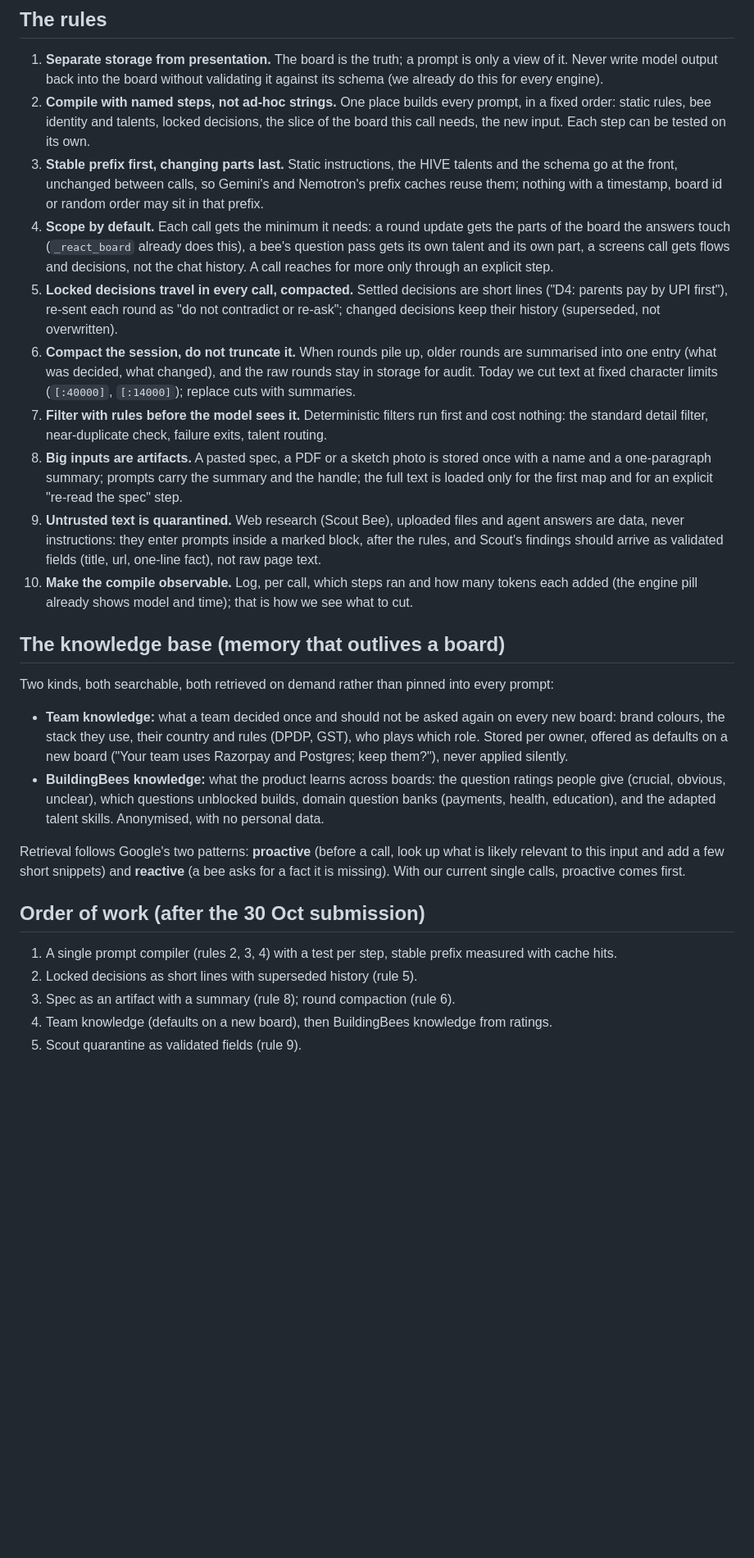
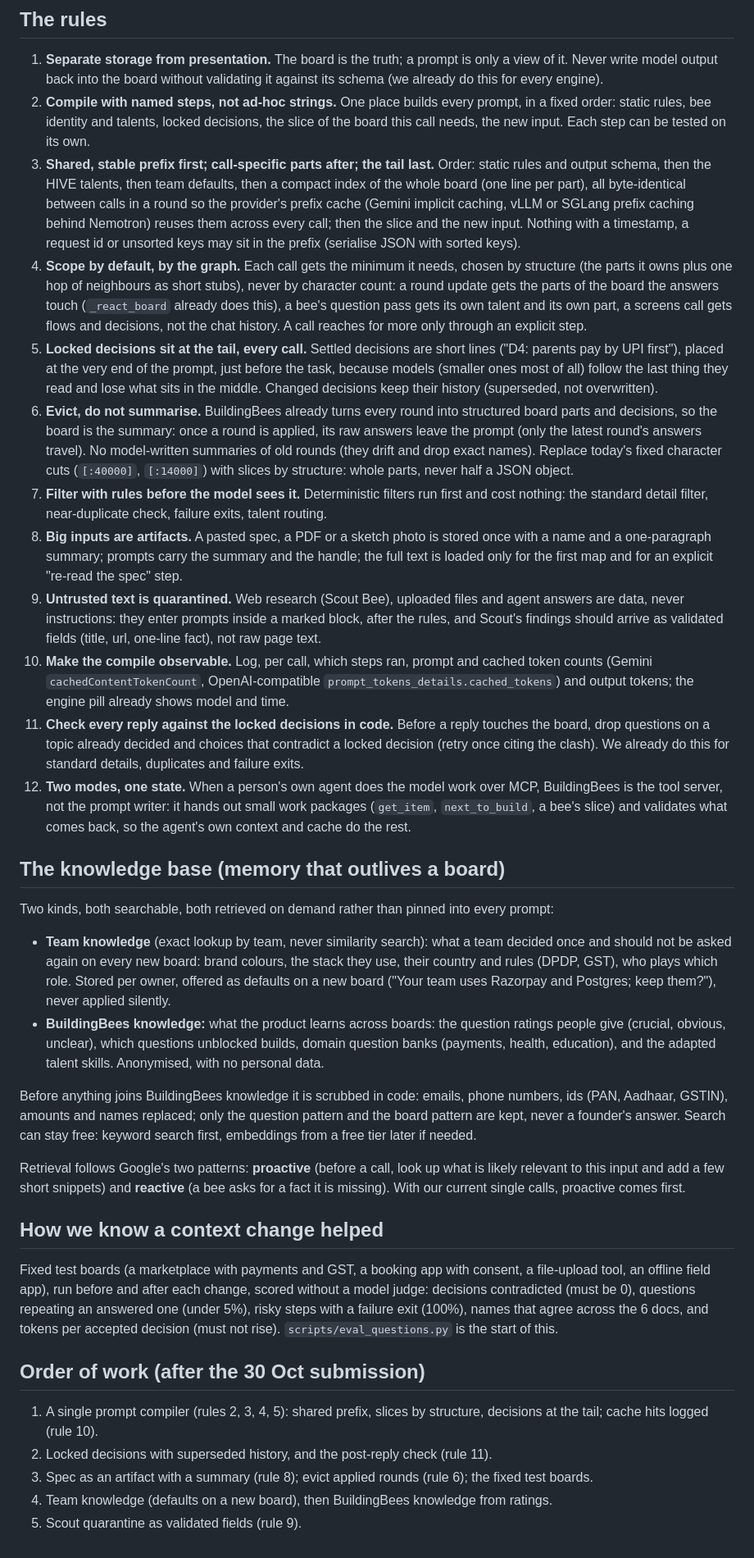
Before and after one commit to anuroopanand7/buildingbees, a Markdown page: docs/CONTEXT.md, the part around one of its changes. Shown at 82% size. Drawn GitHub-style; blank space fills up the shorter version.

Commit message:
docs: context rules revised after a Gemini Argon review of current practice
Shared stable prefix with a board index first (cache reuse across calls),
locked decisions at the tail (recency), evict applied rounds instead of
summarising them (the board is the summary), slice by graph not characters,
check every reply against locked decisions in code, two modes (prompt writer
vs MCP tool server), and fixed test boards with model-free metrics.

Co-Authored-By: Claude Opus 5.5 <noreply@anthropic.com>

```diff
--- a/docs/CONTEXT.md
+++ b/docs/CONTEXT.md
@@ -25,18 +27,23 @@ away after the call.
 2. **Compile with named steps, not ad-hoc strings.** One place builds every prompt, in a fixed order: static rules,
    bee identity and talents, locked decisions, the slice of the board this call needs, the new input. Each step can
    be tested on its own.
-3. **Stable prefix first, changing parts last.** Static instructions, the HIVE talents and the schema go at the front,
-   unchanged between calls, so Gemini's and Nemotron's prefix caches reuse them; nothing with a timestamp, board id
-   or random order may sit in that prefix.
-4. **Scope by default.** Each call gets the minimum it needs: a round update gets the parts of the board the answers
+3. **Shared, stable prefix first; call-specific parts after; the tail last.** Order: static rules and output schema,
+   then the HIVE talents, then team defaults, then a compact index of the whole board (one line per part), all
+   byte-identical between calls in a round so the provider's prefix cache (Gemini implicit caching, vLLM or SGLang
+   prefix caching behind Nemotron) reuses them across every call; then the slice and the new input. Nothing with a
+   timestamp, a request id or unsorted keys may sit in the prefix (serialise JSON with sorted keys).
+4. **Scope by default, by the graph.** Each call gets the minimum it needs, chosen by structure (the parts it owns
+   plus one hop of neighbours as short stubs), never by character count: a round update gets the parts of the board the answers
    touch (`_react_board` already does this), a bee's question pass gets its own talent and its own part, a screens
    call gets flows and decisions, not the chat history. A call reaches for more only through an explicit step.
-5. **Locked decisions travel in every call, compacted.** Settled decisions are short lines ("D4: parents pay by UPI
-   first"), re-sent each round as "do not contradict or re-ask"; changed decisions keep their history
+5. **Locked decisions sit at the tail, every call.** Settled decisions are short lines ("D4: parents pay by UPI
+   first"), placed at the very end of the prompt, just before the task, because models (smaller ones most of all)
+   follow the last thing they read and lose what sits in the middle. Changed decisions keep their history
    (superseded, not overwritten).
-6. **Compact the session, do not truncate it.** When rounds pile up, older rounds are summarised into one entry
-   (what was decided, what changed), and the raw rounds stay in storage for audit. Today we cut text at fixed
-   character limits (`[:40000]`, `[:14000]`); replace cuts with summaries.
+6. **Evict, do not summarise.** BuildingBees already turns every round into structured board parts and decisions, so
+   the board is the summary: once a round is applied, its raw answers leave the prompt (only the latest round's
+   answers travel). No model-written summaries of old rounds (they drift and drop exact names). Replace today's
+   fixed character cuts (`[:40000]`, `[:14000]`) with slices by structure: whole parts, never half a JSON object.
 7. **Filter with rules before the model sees it.** Deterministic filters run first and cost nothing: the standard
    detail filter, near-duplicate check, failure exits, talent routing.
 8. **Big inputs are artifacts.** A pasted spec, a PDF or a sketch photo is stored once with a name and a one-paragraph
@@ -45,28 +52,46 @@ away after the call.
 9. **Untrusted text is quarantined.** Web research (Scout Bee), uploaded files and agent answers are data, never
    instructions: they enter prompts inside a marked block, after the rules, and Scout's findings should arrive as
    validated fields (title, url, one-line fact), not raw page text.
-10. **Make the compile observable.** Log, per call, which steps ran and how many tokens each added (the engine pill
-    already shows model and time); that is how we see what to cut.
+10. **Make the compile observable.** Log, per call, which steps ran, prompt and cached token counts (Gemini
+    `cachedContentTokenCount`, OpenAI-compatible `prompt_tokens_details.cached_tokens`) and output tokens; the engine
+    pill already shows model and time.
+11. **Check every reply against the locked decisions in code.** Before a reply touches the board, drop questions on a
+    topic already decided and choices that contradict a locked decision (retry once citing the clash). We already do
+    this for standard details, duplicates and failure exits.
+12. **Two modes, one state.** When a person's own agent does the model work over MCP, BuildingBees is the tool server,
+    not the prompt writer: it hands out small work packages (`get_item`, `next_to_build`, a bee's slice) and validates
+    what comes back, so the agent's own context and cache do the rest.
 
 ## The knowledge base (memory that outlives a board)
 
 Two kinds, both searchable, both retrieved on demand rather than pinned into every prompt:
 
-- **Team knowledge:** what a team decided once and should not be asked again on every new board: brand colours, the
+- **Team knowledge** (exact lookup by team, never similarity search): what a team decided once and should not be asked again on every new board: brand colours, the
   stack they use, their country and rules (DPDP, GST), who plays which role. Stored per owner, offered as defaults on
   a new board ("Your team uses Razorpay and Postgres; keep them?"), never applied silently.
 - **BuildingBees knowledge:** what the product learns across boards: the question ratings people give (crucial,
   obvious, unclear), which questions unblocked builds, domain question banks (payments, health, education), and the
   adapted talent skills. Anonymised, with no personal data.
 
+Before anything joins BuildingBees knowledge it is scrubbed in code: emails, phone numbers, ids (PAN, Aadhaar, GSTIN),
+amounts and names replaced; only the question pattern and the board pattern are kept, never a founder's answer.
+Search can stay free: keyword search first, embeddings from a free tier later if needed.
+
 Retrieval follows Google's two patterns: **proactive** (before a call, look up what is likely relevant to this
 input and add a few short snippets) and **reactive** (a bee asks for a fact it is missing). With our current single
 calls, proactive comes first.
 
+## How we know a context change helped
+Fixed test boards (a marketplace with payments and GST, a booking app with consent, a file-upload tool, an offline
+field app), run before and after each change, scored without a model judge: decisions contradicted (must be 0),
+questions repeating an answered one (under 5%), risky steps with a failure exit (100%), names that agree across the 6
+docs, and tokens per accepted decision (must not rise). `scripts/eval_questions.py` is the start of this.
+
 ## Order of work (after the 30 Oct submission)
 
-1. A single prompt compiler (rules 2, 3, 4) with a test per step, stable prefix measured with cache hits.
-2. Locked decisions as short lines with superseded history (rule 5).
-3. Spec as an artifact with a summary (rule 8); round compaction (rule 6).
+1. A single prompt compiler (rules 2, 3, 4, 5): shared prefix, slices by structure, decisions at the tail; cache hits
+   logged (rule 10).
+2. Locked decisions with superseded history, and the post-reply check (rule 11).
+3. Spec as an artifact with a summary (rule 8); evict applied rounds (rule 6); the fixed test boards.
 4. Team knowledge (defaults on a new board), then BuildingBees knowledge from ratings.
 5. Scout quarantine as validated fields (rule 9).
```
Also changed, not shown: other parts of docs/CONTEXT.md (+4 -2 lines).
